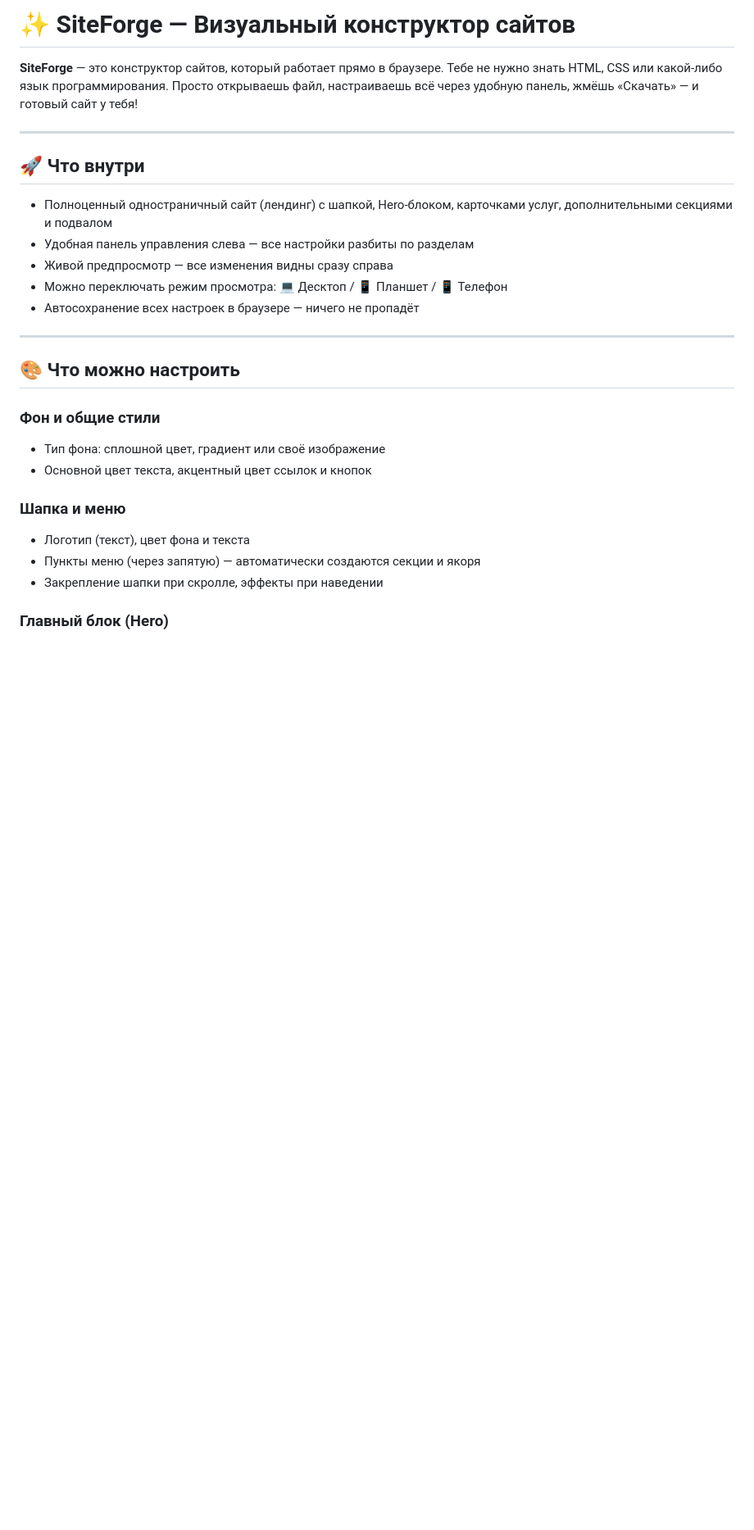
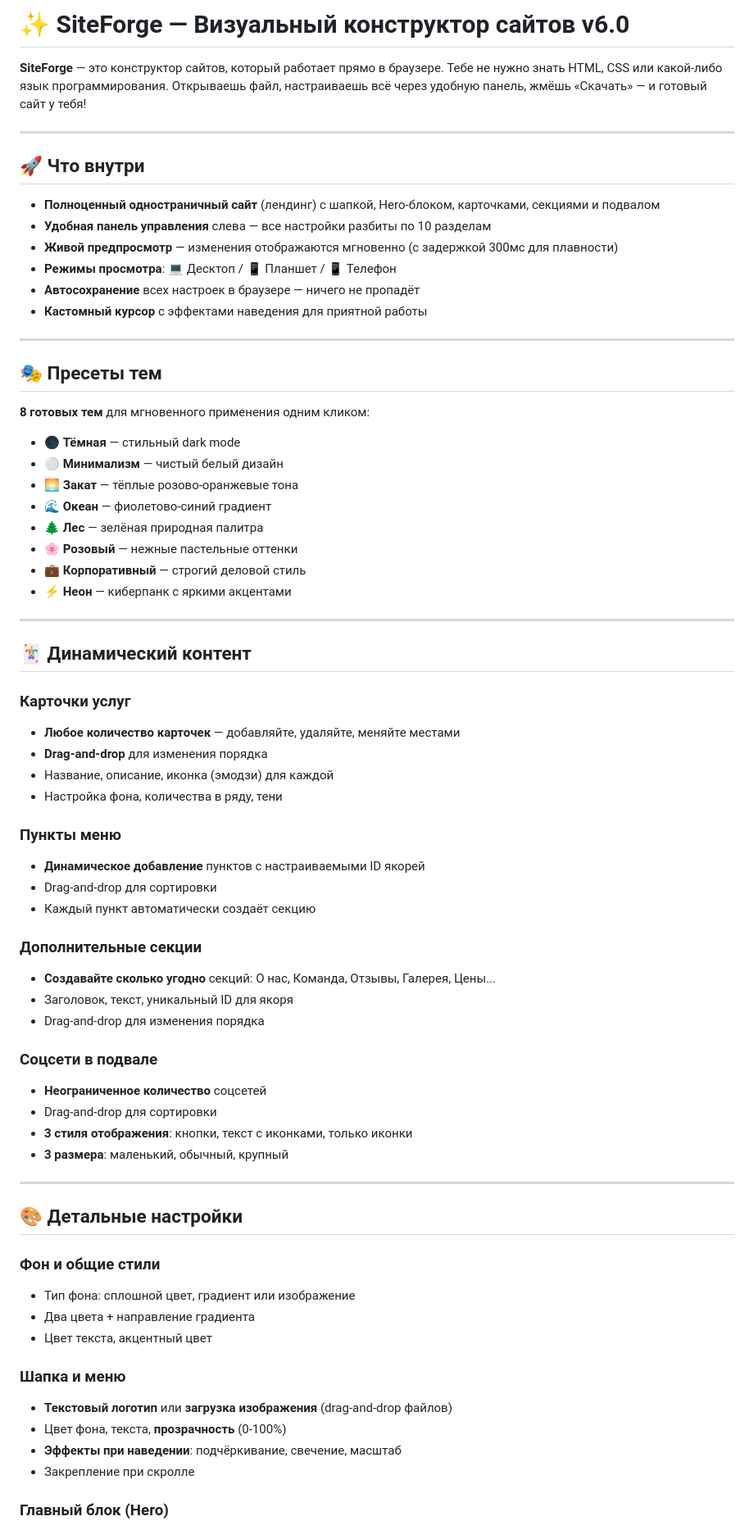
Before and after one commit to CayPlayProjects/SaitConstryctor, a Markdown page: README.md, the part around one of its changes. Shown at 82% size. GitHub-like rendering; blank space fills up the shorter version.

```diff
--- a/README.md
+++ b/README.md
@@ -1,28 +1,71 @@
-# ✨ SiteForge — Визуальный конструктор сайтов
+# ✨ SiteForge — Визуальный конструктор сайтов v6.0
 
-**SiteForge** — это конструктор сайтов, который работает прямо в браузере. Тебе не нужно знать HTML, CSS или какой-либо язык программирования. Просто открываешь файл, настраиваешь всё через удобную панель, жмёшь «Скачать» — и готовый сайт у тебя!
+**SiteForge** — это конструктор сайтов, который работает прямо в браузере. Тебе не нужно знать HTML, CSS или какой-либо язык программирования. Открываешь файл, настраиваешь всё через удобную панель, жмёшь «Скачать» — и готовый сайт у тебя!
 
 ---
 
 ## 🚀 Что внутри
 
-- Полноценный одностраничный сайт (лендинг) с шапкой, Hero-блоком, карточками услуг, дополнительными секциями и подвалом
-- Удобная панель управления слева — все настройки разбиты по разделам
-- Живой предпросмотр — все изменения видны сразу справа
-- Можно переключать режим просмотра: 💻 Десктоп / 📱 Планшет / 📱 Телефон
-- Автосохранение всех настроек в браузере — ничего не пропадёт
+- **Полноценный одностраничный сайт** (лендинг) с шапкой, Hero-блоком, карточками, секциями и подвалом
+- **Удобная панель управления** слева — все настройки разбиты по 10 разделам
+- **Живой предпросмотр** — изменения отображаются мгновенно (с задержкой 300мс для плавности)
+- **Режимы просмотра**: 💻 Десктоп / 📱 Планшет / 📱 Телефон
+- **Автосохранение** всех настроек в браузере — ничего не пропадёт
+- **Кастомный курсор** с эффектами наведения для приятной работы
 
 ---
 
-## 🎨 Что можно настроить
+## 🎭 Пресеты тем
+
+**8 готовых тем** для мгновенного применения одним кликом:
+- 🌑 **Тёмная** — стильный dark mode
+- ⚪ **Минимализм** — чистый белый дизайн
+- 🌅 **Закат** — тёплые розово-оранжевые тона
+- 🌊 **Океан** — фиолетово-синий градиент
+- 🌲 **Лес** — зелёная природная палитра
+- 🌸 **Розовый** — нежные пастельные оттенки
+- 💼 **Корпоративный** — строгий деловой стиль
+- ⚡ **Неон** — киберпанк с яркими акцентами
+
+---
+
+## 🃏 Динамический контент
+
+### Карточки услуг
+- **Любое количество карточек** — добавляйте, удаляйте, меняйте местами
+- **Drag-and-drop** для изменения порядка
+- Название, описание, иконка (эмодзи) для каждой
+- Настройка фона, количества в ряду, тени
+
+### Пункты меню
+- **Динамическое добавление** пунктов с настраиваемыми ID якорей
+- Drag-and-drop для сортировки
+- Каждый пункт автоматически создаёт секцию
+
+### Дополнительные секции
+- **Создавайте сколько угодно** секций: О нас, Команда, Отзывы, Галерея, Цены...
+- Заголовок, текст, уникальный ID для якоря
+- Drag-and-drop для изменения порядка
+
+### Соцсети в подвале
+- **Неограниченное количество** соцсетей
+- Drag-and-drop для сортировки
+- **3 стиля отображения**: кнопки, текст с иконками, только иконки
+- **3 размера**: маленький, обычный, крупный
+
+---
+
+## 🎨 Детальные настройки
 
 ### Фон и общие стили
-- Тип фона: сплошной цвет, градиент или своё изображение
-- Основной цвет текста, акцентный цвет ссылок и кнопок
+- Тип фона: сплошной цвет, градиент или изображение
+- Два цвета + направление градиента
+- Цвет текста, акцентный цвет
 
 ### Шапка и меню
-- Логотип (текст), цвет фона и текста
-- Пункты меню (через запятую) — автоматически создаются секции и якоря
-- Закрепление шапки при скролле, эффекты при наведении
+- **Текстовый логотип** или **загрузка изображения** (drag-and-drop файлов)
+- Цвет фона, текста, **прозрачность** (0-100%)
+- **Эффекты при наведении**: подчёркивание, свечение, масштаб
+- Закрепление при скролле
 
 ### Главный блок (Hero)
```
Also changed, not shown: other parts of README.md (+84 -30 lines).
